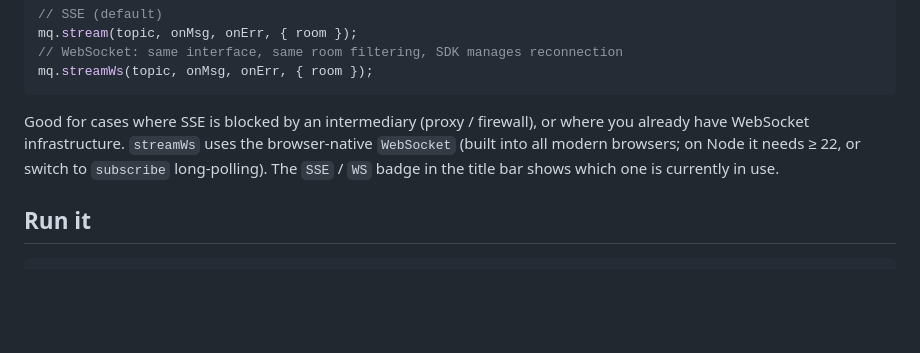
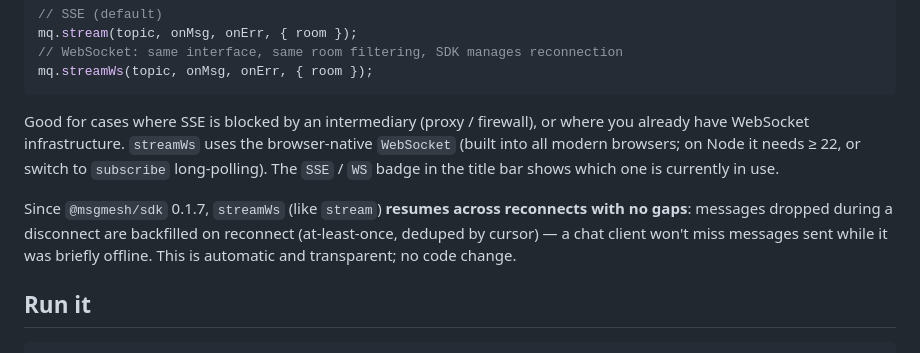
Before and after one commit to LukeLogix/msgmesh-examples, a Markdown page: chat-web/README.md, the part around the change. Rendered like a GitHub page; blank space fills up the shorter version.

Commit message:
docs:chat-web README 補 WS 續傳(sdk 0.1.7 起 streamWs 跨重連不漏)

````diff
--- a/chat-web/README.md
+++ b/chat-web/README.md
@@ -65,6 +65,8 @@ mq.streamWs(topic, onMsg, onErr, { room });
 ```
 
 Good for cases where SSE is blocked by an intermediary (proxy / firewall), or where you already have WebSocket infrastructure. `streamWs` uses the browser-native `WebSocket` (built into all modern browsers; on Node it needs ≥ 22, or switch to `subscribe` long-polling). The `SSE` / `WS` badge in the title bar shows which one is currently in use.
+
+Since `@msgmesh/sdk` 0.1.7, `streamWs` (like `stream`) **resumes across reconnects with no gaps**: messages dropped during a disconnect are backfilled on reconnect (at-least-once, deduped by cursor) — a chat client won't miss messages sent while it was briefly offline. This is automatic and transparent; no code change.
 
 ## Run it
 
````
Also changed, not shown: chat-web/README.zh.md (+2 -0 lines).
